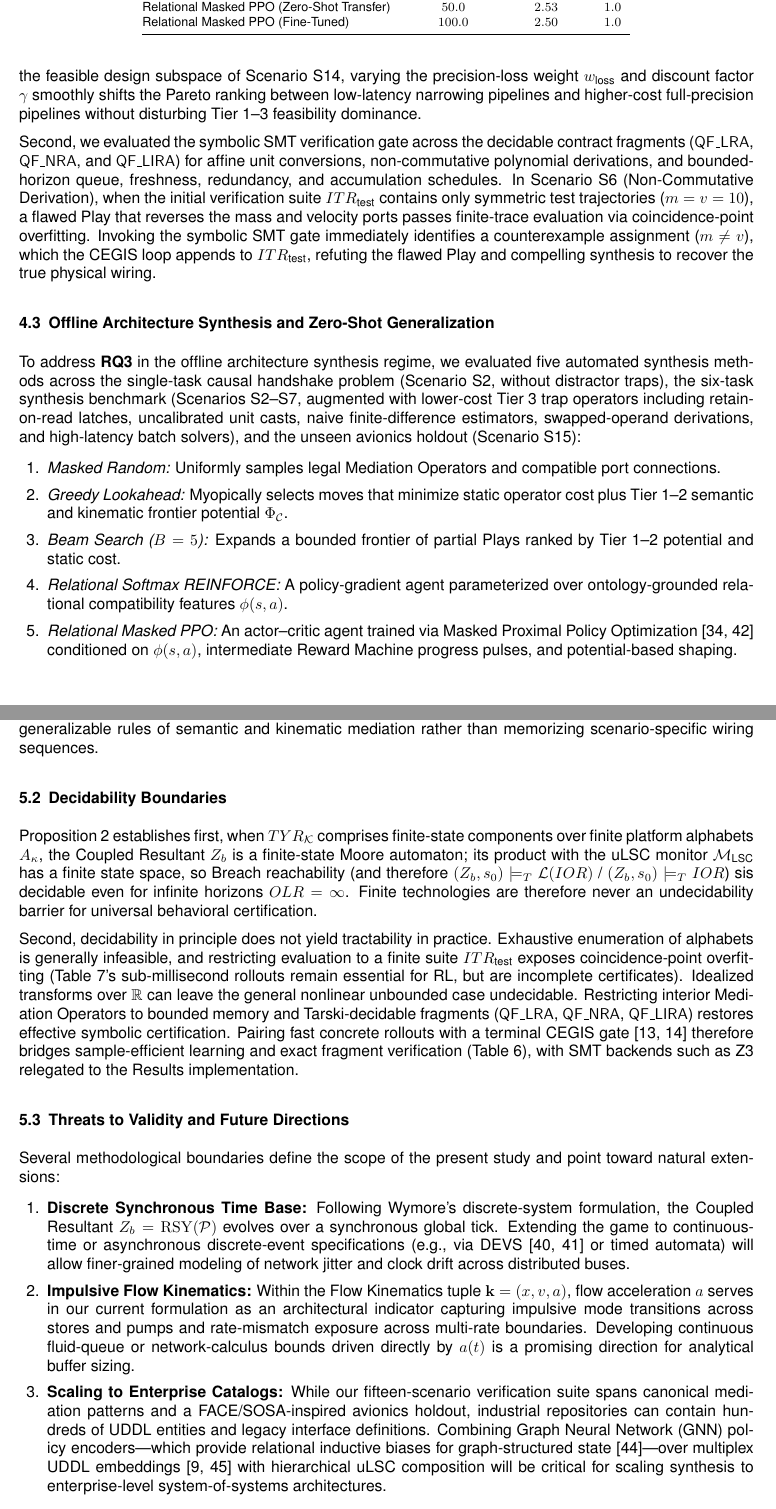
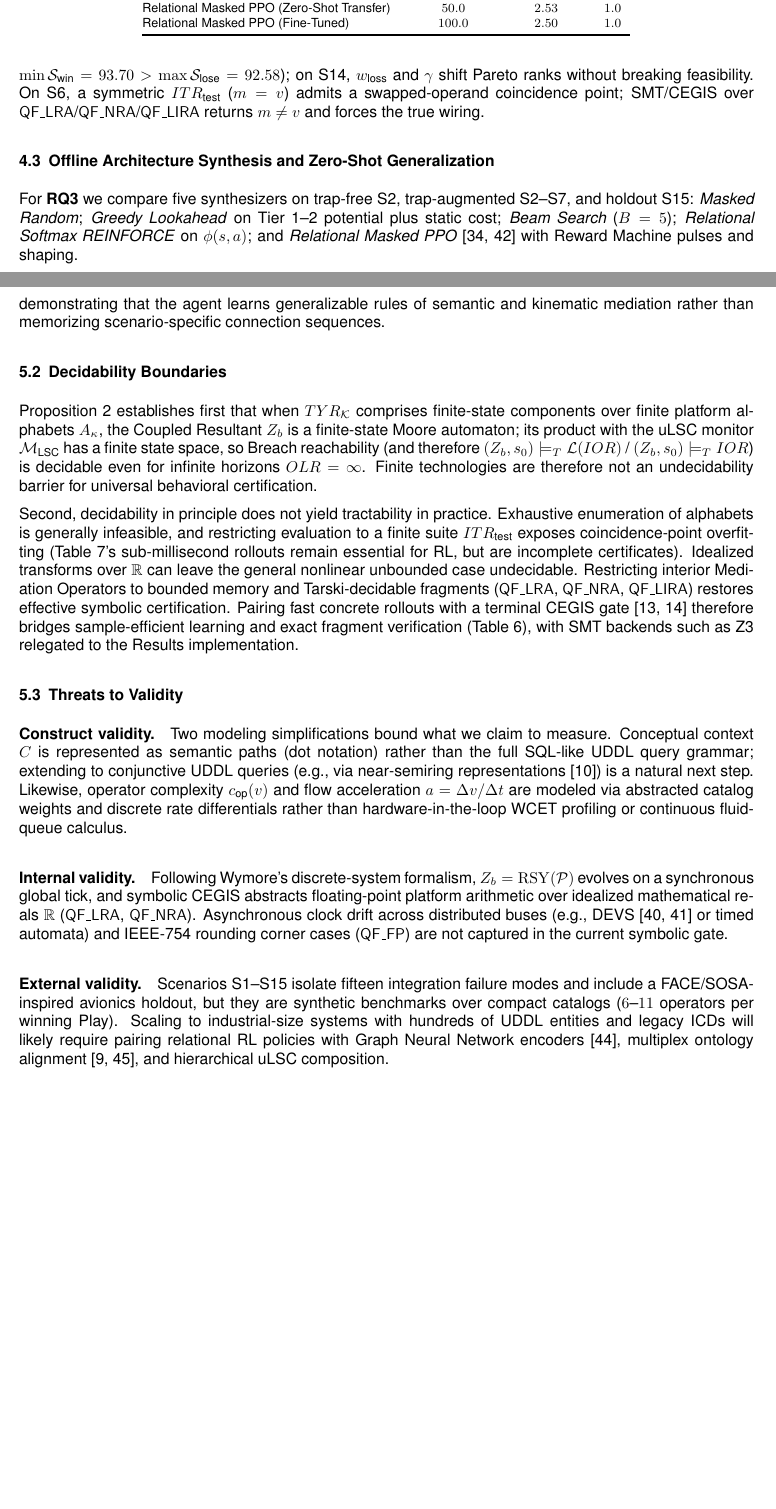
Before and after one commit to mckib2/wymore, a LaTeX document (papers/integration-game/main.tex, which reads papers/integration-game/sections/03-results.tex, papers/integration-game/sections/04-discussion.tex): two parts of pages 15 and 18 of 20 before the commit and two parts of pages 15 and 17 of 20 after it, joined at a grey line, cut so that both start at the same text, the shorter picture padded with empty space. Compiled offline with pdfLaTeX.

Commit message:
WIP: working on paper

```diff
--- a/papers/integration-game/sections/03-results.tex
+++ b/papers/integration-game/sections/03-results.tex
@@ -23,20 +23,11 @@ We designed a fifteen-scenario verification suite (Scenarios S1--S15) that syste
 
 \subsection{Cost Axiom Verification, Sensitivity Analysis, and Symbolic CEGIS} \label{sec:res-cost}
 
-To address \textbf{RQ1} and \textbf{RQ2}, we first audited the Integration Cost Functional $\mathcal{J}(\mathcal{P})$ and fitness transformation $\mathcal{S}(\mathcal{P})$ against Axioms (A1)--(A7) across Scenarios S1--S14 and a 16-point hyperparameter grid spanning operator costs, semantic distance weights, discount factors $\gamma$, and dynamic quality-of-service weights. Across all scenarios and weight perturbations, all seven axioms hold without exception. In particular, the lexicographic breach margin $\Omega$ guarantees strict separation between feasible and infeasible architectures (Axiom A1), yielding $\max \mathcal{J}_{\text{win}} = 6.30 < \min \mathcal{J}_{\text{lose}} = 10010.20$ and $\min \mathcal{S}_{\text{win}} = 93.70 > \max \mathcal{S}_{\text{lose}} = 92.58$. Within the feasible design subspace of Scenario S14, varying the precision-loss weight $w_{\text{loss}}$ and discount factor $\gamma$ smoothly shifts the Pareto ranking between low-latency narrowing pipelines and higher-cost full-precision pipelines without disturbing Tier~1--3 feasibility dominance.
-
-Second, we evaluated the symbolic SMT verification gate across the decidable contract fragments ($\mathsf{QF\_LRA}$, $\mathsf{QF\_NRA}$, and $\mathsf{QF\_LIRA}$) for affine unit conversions, non-commutative polynomial derivations, and bounded-horizon queue, freshness, redundancy, and accumulation schedules. In Scenario S6 (Non-Commutative Derivation), when the initial verification suite $ITR_{\text{test}}$ contains only symmetric test trajectories ($m = v = 10$), a flawed Play that reverses the mass and velocity ports passes finite-trace evaluation via coincidence-point overfitting. Invoking the symbolic SMT gate immediately identifies a counterexample assignment ($m \neq v$), which the CEGIS loop appends to $ITR_{\text{test}}$, refuting the flawed Play and compelling synthesis to recover the true physical wiring.
+Auditing $\mathcal{J}$ and $\mathcal{S}$ against Axioms~(A1)--(A7) on S1--S14 and a 16-point weight grid confirms all axioms hold.  \emph{Feasibility Dominance} (A1) with $\Omega = 10^{4}$ separates $\max\mathcal{J}_{\text{win}} = 6.30 < \min\mathcal{J}_{\text{lose}} = 10010.20$ (and $\min\mathcal{S}_{\text{win}} = 93.70 > \max\mathcal{S}_{\text{lose}} = 92.58$); on S14, $w_{\text{loss}}$ and $\gamma$ shift Pareto ranks without breaking feasibility.  On S6, a symmetric $ITR_{\text{test}}$ ($m = v$) admits a swapped-operand coincidence point; SMT/CEGIS over $\mathsf{QF\_LRA}$/$\mathsf{QF\_NRA}$/$\mathsf{QF\_LIRA}$ returns $m \neq v$ and forces the true wiring.
 
 \subsection{Offline Architecture Synthesis and Zero-Shot Generalization} \label{sec:res-offline-rl}
 
-To address \textbf{RQ3} in the offline architecture synthesis regime, we evaluated five automated synthesis methods across the single-task causal handshake problem (Scenario S2, without distractor traps), the six-task synthesis benchmark (Scenarios S2--S7, augmented with lower-cost Tier~3 trap operators including retain-on-read latches, uncalibrated unit casts, naive finite-difference estimators, swapped-operand derivations, and high-latency batch solvers), and the unseen avionics holdout (Scenario S15):
-\begin{enumerate}[topsep=2pt, itemsep=1pt, leftmargin=1.8em]
-    \item \emph{Masked Random:} Uniformly samples legal Mediation Operators and compatible port connections.
-    \item \emph{Greedy Lookahead:} Myopically selects moves that minimize static operator cost plus Tier~1--2 semantic and kinematic frontier potential $\Phi_{\mathcal{C}}$.
-    \item \emph{Beam Search ($B=5$):} Expands a bounded frontier of partial Plays ranked by Tier~1--2 potential and static cost.
-    \item \emph{Relational Softmax REINFORCE:} A policy-gradient agent parameterized over ontology-grounded relational compatibility features $\phi(s, a)$.
-    \item \emph{Relational Masked PPO:} An actor--critic agent trained via Masked Proximal Policy Optimization~\cite{Schulman2017PPO, Huang2022Masking} conditioned on $\phi(s, a)$, intermediate Reward Machine progress pulses, and potential-based shaping.
-\end{enumerate}
+For \textbf{RQ3} we compare five synthesizers on trap-free S2, trap-augmented S2--S7, and holdout S15: \emph{Masked Random}; \emph{Greedy Lookahead} on Tier~1--2 potential plus static cost; \emph{Beam Search} ($B=5$); \emph{Relational Softmax REINFORCE} on $\phi(s, a)$; and \emph{Relational Masked PPO}~\cite{Schulman2017PPO, Huang2022Masking} with Reward Machine pulses and shaping.
 
 \begin{table}[t]
 \centering
--- a/papers/integration-game/sections/04-discussion.tex
+++ b/papers/integration-game/sections/04-discussion.tex
@@ -10,17 +10,19 @@ In classical systems engineering trade studies, evaluating candidate architectur
 
-The axioms developed in Section~\ref{sec:meth-cost} prevent these pathologies structurally. Grounding Tier~1 and Tier~2 frontier potentials strictly on the live offer frontier $\mathcal{F}_{\text{live}}$ (Axiom A2) ensures that interior Mediation Operators cannot reduce potential unless they are causally connected to upstream Producers. Route-wiring continuity (Axiom A4) and monotonic potential reduction (Axiom A3) provide a smooth, dense shaping landscape for multi-hop graph assembly, while the lexicographic breach margin $\Omega$ (Axiom A1) guarantees that no static or dynamic cost savings can compensate for a Tier~3 Hot Breach. As the ablation results in Table~\ref{tab:ablations} confirm, both the Markovian progress signals supplied by the uLSC Reward Machine and the lexicographic separation enforced by $\Omega$ are essential for sample-efficient convergence to valid mediation architectures. Moreover, parameterizing the policy over ontology-grounded relational compatibility features $\phi(s, a)$ enables zero-shot structural transfer to unseen component catalogs (Table~\ref{tab:offline-holdout}), demonstrating that the agent learns generalizable rules of semantic and kinematic mediation rather than memorizing scenario-specific wiring sequences.
+The axioms developed in Section~\ref{sec:meth-cost} are designed to prevent these pathologies.  \emph{Only Count Connected Moves} (A2) ensures that interior Mediation Operators cannot reduce potential unless they are causally connected to upstream Producers.  \emph{Connection Continuity} (A4) and \emph{Prefer Useful Moves} (A3) provide a smooth, dense shaping landscape for multi-hop graph assembly, while \emph{Feasibility Dominance} (A1) via $\Omega > \overline{C}_{\text{static}} + \overline{C}_{\text{dyn}}$ guarantees that no static or dynamic cost savings can compensate for a Tier~3 Hot Breach.  As the ablation results in Table~\ref{tab:ablations} confirm, both the Markovian progress signals supplied by the uLSC Reward Machine and the lexicographic separation enforced by $\Omega$ are essential for sample-efficient convergence to valid mediation architectures.  Moreover, parameterizing the policy over ontology-grounded relational compatibility features $\phi(s, a)$ enables zero-shot structural transfer to unseen component catalogs (Table~\ref{tab:offline-holdout}), demonstrating that the agent learns generalizable rules of semantic and kinematic mediation rather than memorizing scenario-specific connection sequences.
 
 \subsection{Decidability Boundaries} \label{sec:disc-decidability}
 
-Proposition~\ref{prop:finite-decidable} establishes first, when $TYR_{\mathcal{K}}$ comprises finite-state components over finite platform alphabets $A_{\kappa}$, the Coupled Resultant $Z_b$ is a finite-state Moore automaton; its product with the uLSC monitor $\mathcal{M}_{\text{LSC}}$ has a finite state space, so Breach reachability (and therefore $(Z_b, s_0) \models_T \mathcal{L}(IOR)$ / $(Z_b, s_0) \models_T IOR$) sis decidable even for infinite horizons $OLR = \infty$.  Finite technologies are therefore never an undecidability barrier for universal behavioral certification.
+Proposition~\ref{prop:finite-decidable} establishes first that when $TYR_{\mathcal{K}}$ comprises finite-state components over finite platform alphabets $A_{\kappa}$, the Coupled Resultant $Z_b$ is a finite-state Moore automaton; its product with the uLSC monitor $\mathcal{M}_{\text{LSC}}$ has a finite state space, so Breach reachability (and therefore $(Z_b, s_0) \models_T \mathcal{L}(IOR)$ / $(Z_b, s_0) \models_T IOR$) is decidable even for infinite horizons $OLR = \infty$.  Finite technologies are therefore not an undecidability barrier for universal behavioral certification.
 
 Second, decidability in principle does not yield tractability in practice.  Exhaustive enumeration of alphabets is generally infeasible, and restricting evaluation to a finite suite $ITR_{\text{test}}$ exposes coincidence-point overfitting (Table~\ref{tab:scale}'s sub-millisecond rollouts remain essential for RL, but are incomplete certificates).  Idealized transforms over $\mathbb{R}$ can leave the general nonlinear unbounded case undecidable.  Restricting interior Mediation Operators to bounded memory and Tarski-decidable fragments ($\mathsf{QF\_LRA}$, $\mathsf{QF\_NRA}$, $\mathsf{QF\_LIRA}$) restores effective symbolic certification.  Pairing fast concrete rollouts with a terminal CEGIS gate~\cite{SolarLezama2008Sketch, AlurEtAl2013SyGuS} therefore bridges sample-efficient learning and exact fragment verification (Table~\ref{tab:ablations}), with SMT backends such as Z3 relegated to the Results implementation.
 
-\subsection{Threats to Validity and Future Directions} \label{sec:disc-limitations}
+\subsection{Threats to Validity} \label{sec:disc-limitations}
 
-Several methodological boundaries define the scope of the present study and point toward natural extensions:
-\begin{enumerate}[topsep=2pt, itemsep=1pt, leftmargin=1.8em]
-    \item \textbf{Discrete Synchronous Time Base:} Following Wymore's discrete-system formulation, the Coupled Resultant $Z_b = \mathrm{RSY}(\mathcal{P})$ evolves over a synchronous global tick. Extending the game to continuous-time or asynchronous discrete-event specifications (e.g., via DEVS~\cite{ZeiglerPraehoferKim2000, wach2021devs} or timed automata) will allow finer-grained modeling of network jitter and clock drift across distributed buses.
-    \item \textbf{Impulsive Flow Kinematics:} Within the Flow Kinematics tuple $\mathbf{k} = (x, v, a)$, flow acceleration $a$ serves in our current formulation as an architectural indicator capturing impulsive mode transitions across stores and pumps and rate-mismatch exposure across multi-rate boundaries. Developing continuous fluid-queue or network-calculus bounds driven directly by $a(t)$ is a promising direction for analytical buffer sizing.
-    \item \textbf{Scaling to Enterprise Catalogs:} While our fifteen-scenario verification suite spans canonical mediation patterns and a FACE/SOSA-inspired avionics holdout, industrial repositories can contain hundreds of UDDL entities and legacy interface definitions. Combining Graph Neural Network (GNN) policy encoders---which provide relational inductive biases for graph-structured state~\cite{Battaglia2018GN}---over multiplex UDDL embeddings~\cite{mckibben2026multiplex, mckibben2026alignment} with hierarchical uLSC composition will be critical for scaling synthesis to enterprise-level system-of-systems architectures.
-\end{enumerate}
+\paragraph{Construct validity.}
+Two modeling simplifications bound what we claim to measure.  Conceptual context $C$ is represented as semantic paths (dot notation) rather than the full SQL-like UDDL query grammar; extending to conjunctive UDDL queries (e.g., via near-semiring representations~\cite{mckibben2026nearring}) is a natural next step.  Likewise, operator complexity $c_{\text{op}}(v)$ and flow acceleration $a = \Delta v / \Delta t$ are modeled via abstracted catalog weights and discrete rate differentials rather than hardware-in-the-loop WCET profiling or continuous fluid-queue calculus.
+
+\paragraph{Internal validity.}
+Following Wymore's discrete-system formalism, $Z_b = \mathrm{RSY}(\mathcal{P})$ evolves on a synchronous global tick, and symbolic CEGIS abstracts floating-point platform arithmetic over idealized mathematical reals $\mathbb{R}$ ($\mathsf{QF\_LRA}$, $\mathsf{QF\_NRA}$).  Asynchronous clock drift across distributed buses (e.g., DEVS~\cite{ZeiglerPraehoferKim2000, wach2021devs} or timed automata) and IEEE-754 rounding corner cases ($\mathsf{QF\_FP}$) are not captured in the current symbolic gate.
+
+\paragraph{External validity.}
+Scenarios~S1--S15 isolate fifteen integration failure modes and include a FACE/SOSA-inspired avionics holdout, but they are synthetic benchmarks over compact catalogs ($6$--$11$ operators per winning Play).  Scaling to industrial-size systems with hundreds of UDDL entities and legacy ICDs will likely require pairing relational RL policies with Graph Neural Network encoders~\cite{Battaglia2018GN}, multiplex ontology alignment~\cite{mckibben2026multiplex, mckibben2026alignment}, and hierarchical uLSC composition.
```
Also changed, not shown: papers/integration-game/sections/02-methods.tex (+20 -18 lines), papers/integration-game/sections/03-results.tex (6 more changed lines), papers/integration-game/sections/04-discussion.tex (4 more changed lines), 1 other file.
